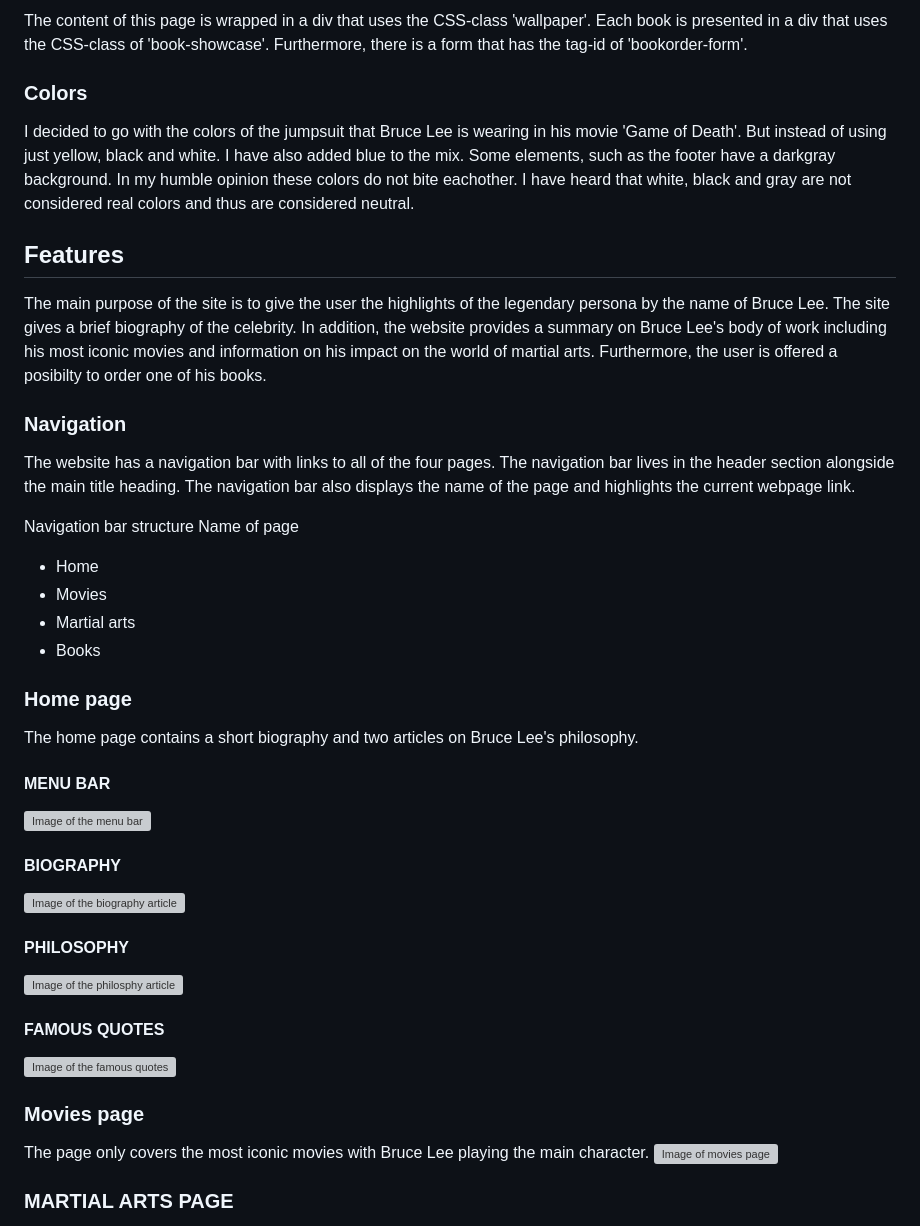
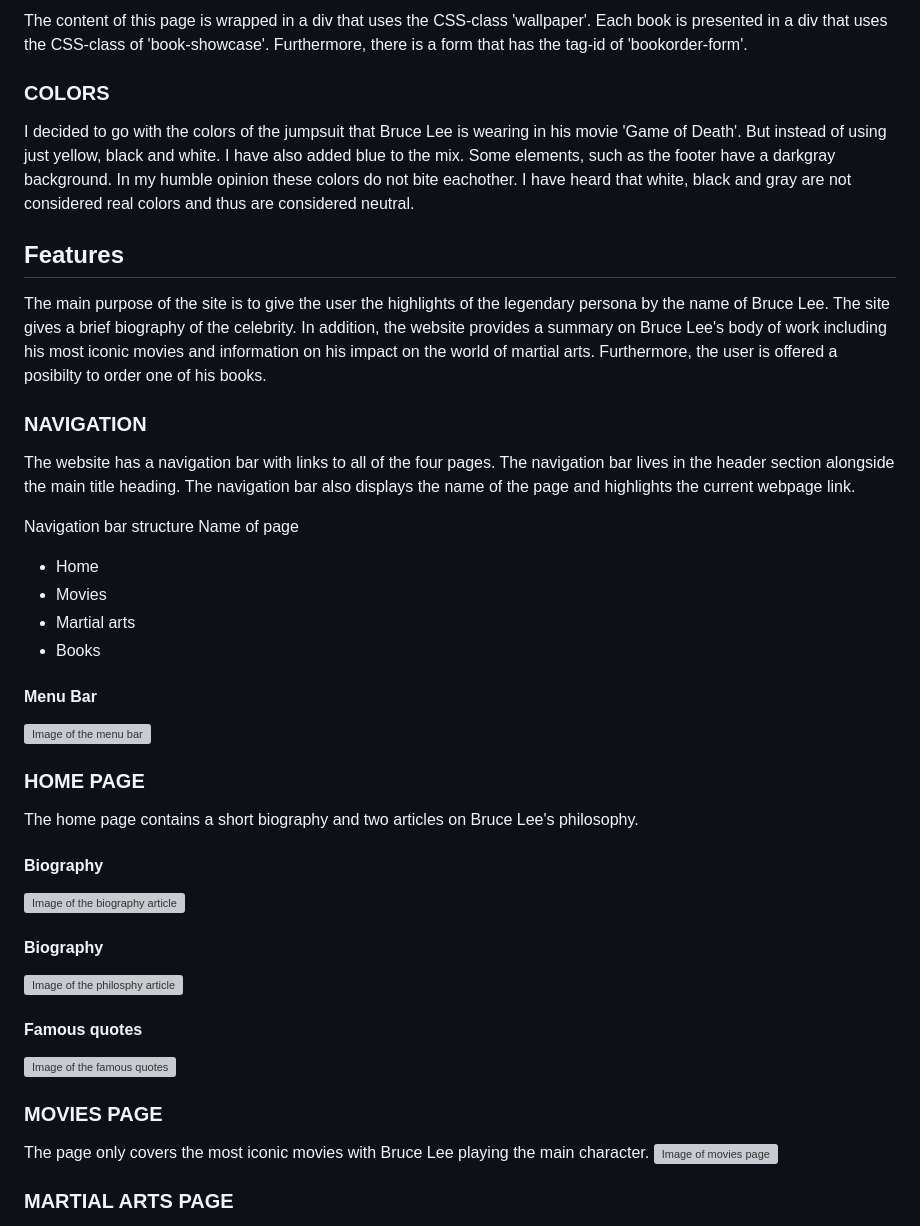
Before and after one commit to dimitri-edel/codeinstitute, a Markdown page: readme.md, the part around one of its changes. Drawn GitHub-style; grey boxes are pictures that could not be loaded.

Commit message:
Reformat some parts of readme file

```diff
--- a/readme.md
+++ b/readme.md
@@ -27,13 +27,13 @@ The content of this page is wrapped in a div that uses the CSS-class 'wallpaper'
 The second article is on Jeet Kune Do and has the id-tag of 'jeet-kune-do-article'.
 #### Books page
 The content of this page is wrapped in a div that uses the CSS-class 'wallpaper'. Each book is presented in a div that uses the CSS-class of 'book-showcase'. Furthermore, there is a form that has the tag-id of 'bookorder-form'.
-### Colors
+### COLORS
 I decided to go with the colors of the jumpsuit that Bruce Lee is wearing in his movie 'Game of Death'. But instead of using just yellow, black and white. I have also added blue to the mix. Some elements, such as the footer have a darkgray background. In my humble opinion these colors do not bite eachother. I have heard that white, black and gray are not considered real colors and thus are considered neutral.
 
 ## Features
 The main purpose of the site is to give the user the highlights of the legendary persona by the name of Bruce Lee. The site gives a brief biography of the celebrity. In addition, the website provides a summary on Bruce Lee's body of work including his most iconic movies and information on his impact on the world of martial arts.
 Furthermore, the user is offered a posibilty to order one of his books.
-### Navigation
+### NAVIGATION
 The website has a navigation bar with links to all of the four pages. The navigation bar lives in the header section alongside the main title heading. The navigation bar also displays the name of the page and highlights the current webpage link.
 
 Navigation bar structure
@@ -42,18 +42,17 @@ Name of page
 - Movies
 - Martial arts
 - Books
-
-### Home page
+#### Menu Bar
+![Image of the menu bar](./assets/img/documentation/menubar.webp)
+### HOME PAGE
 The home page contains a short biography and two articles on Bruce Lee's philosophy.
-#### MENU BAR
-![Image of the menu bar](./assets/img/documentation/menubar.webp)
-#### BIOGRAPHY
+#### Biography
 ![Image of the biography article](./assets/img/documentation/biography.webp)
-#### PHILOSOPHY
+#### Biography
 ![Image of the philosphy article](./assets/img/documentation/philosophy.webp)
-#### FAMOUS QUOTES
+#### Famous quotes
 ![Image of the famous quotes](./assets/img/documentation/quotes.webp)
-### Movies page
+### MOVIES PAGE
 The page only covers the most iconic movies with Bruce Lee playing the main character.
 ![Image of movies page](./assets/img/documentation/movies.webp)
 ### MARTIAL ARTS PAGE
```
Also changed, not shown: other parts of readme.md (+9 -9 lines).
